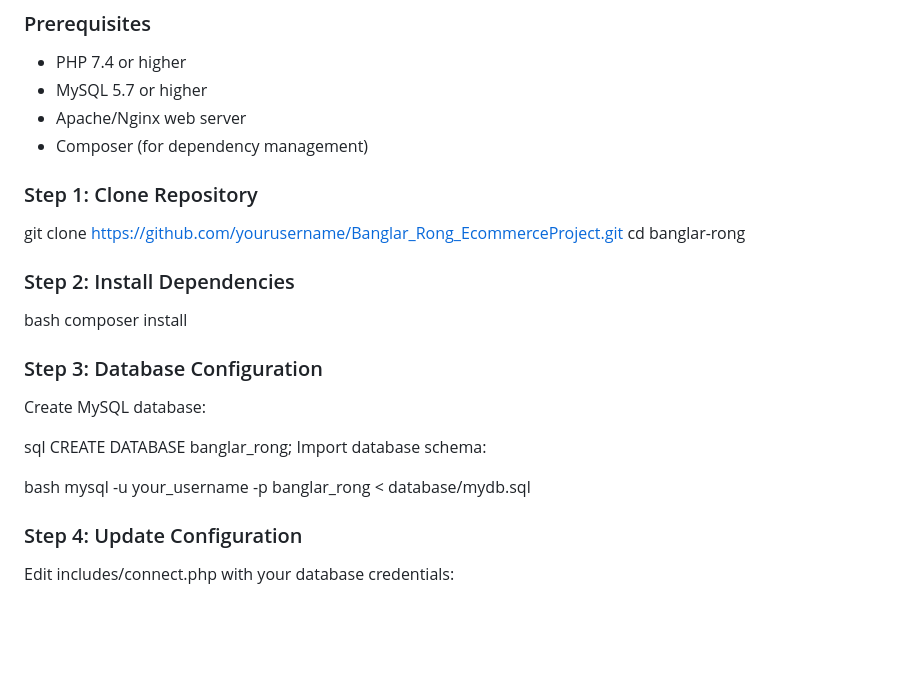
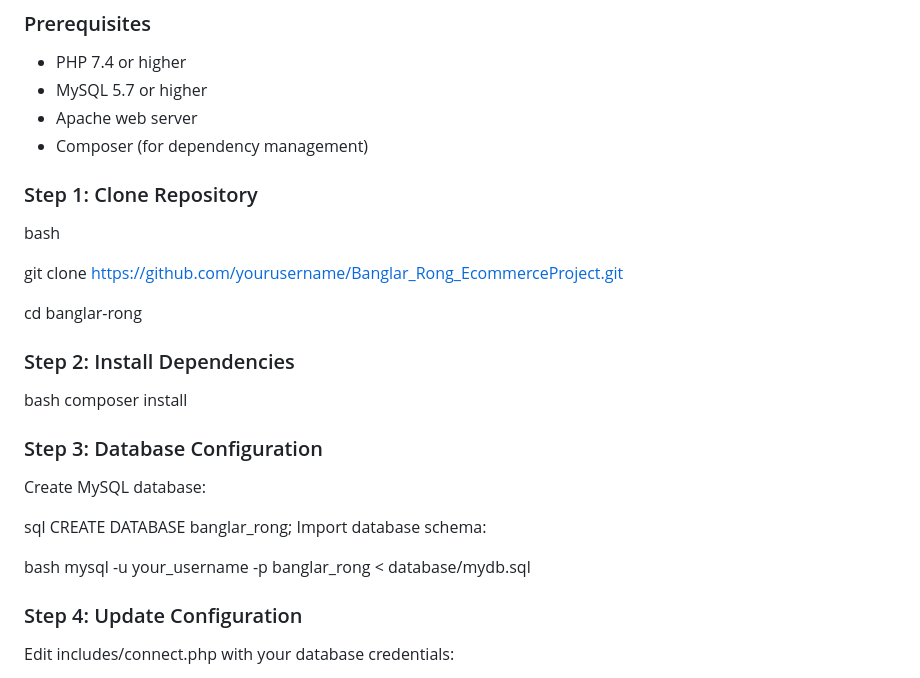
Before and after one commit to NJNOOR/Banglar_Rong_EcommerceProject, a Markdown page: README.md, the part around the change. Drawn GitHub-style; blank space fills up the shorter version.

```diff
--- a/README.md
+++ b/README.md
@@ -65,17 +65,23 @@ banglar-rong/
 ### Prerequisites
 - PHP 7.4 or higher
 - MySQL 5.7 or higher
-- Apache/Nginx web server
+- Apache web server
 - Composer (for dependency management)
 
 ### Step 1: Clone Repository
 
+bash
+
 git clone https://github.com/yourusername/Banglar_Rong_EcommerceProject.git
+
 cd banglar-rong
+
 ### Step 2: Install Dependencies
 bash
 composer install
+
 ### Step 3: Database Configuration
+
 Create MySQL database:
 
 sql
@@ -84,6 +90,7 @@ Import database schema:
 
 bash
 mysql -u your_username -p banglar_rong < database/mydb.sql
+
 ### Step 4: Update Configuration
 Edit includes/connect.php with your database credentials:
 
```
